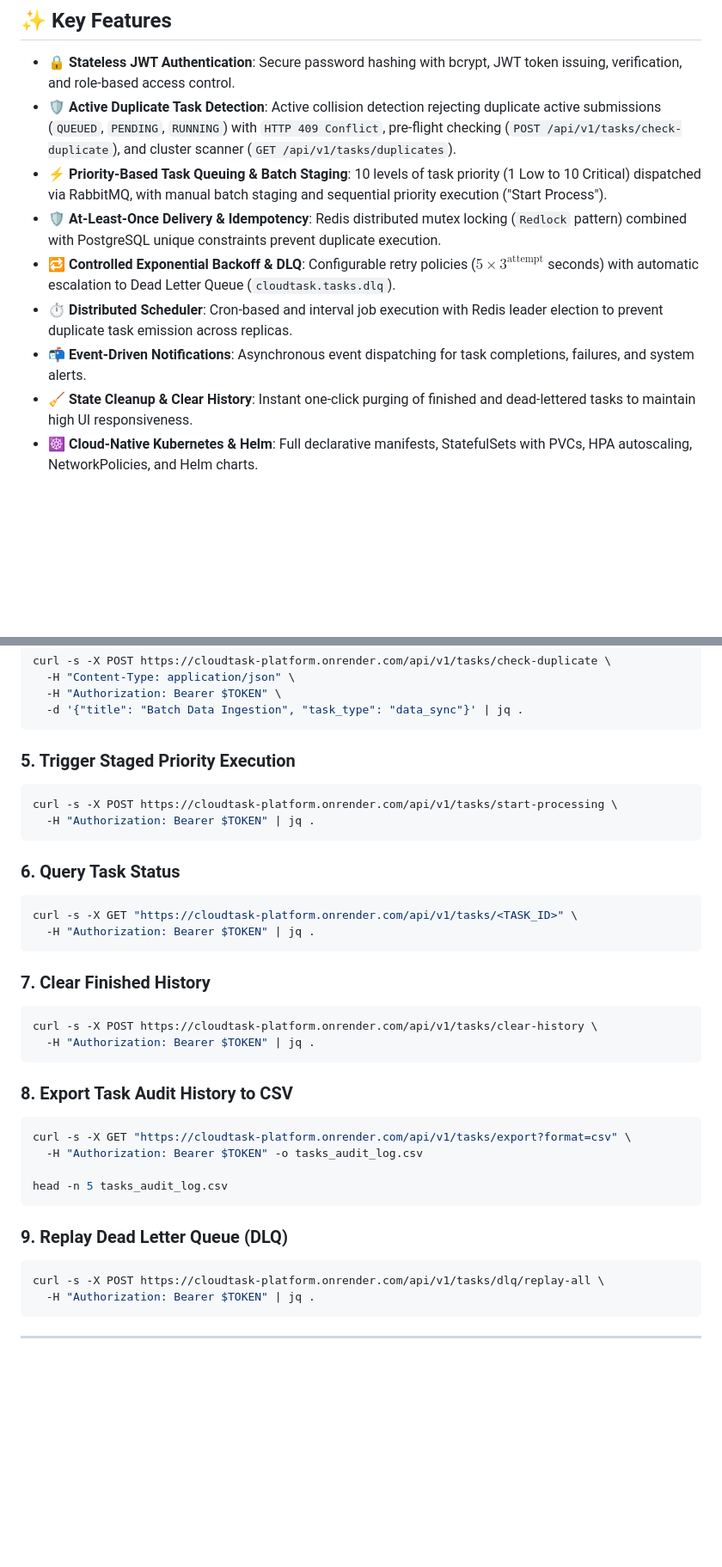
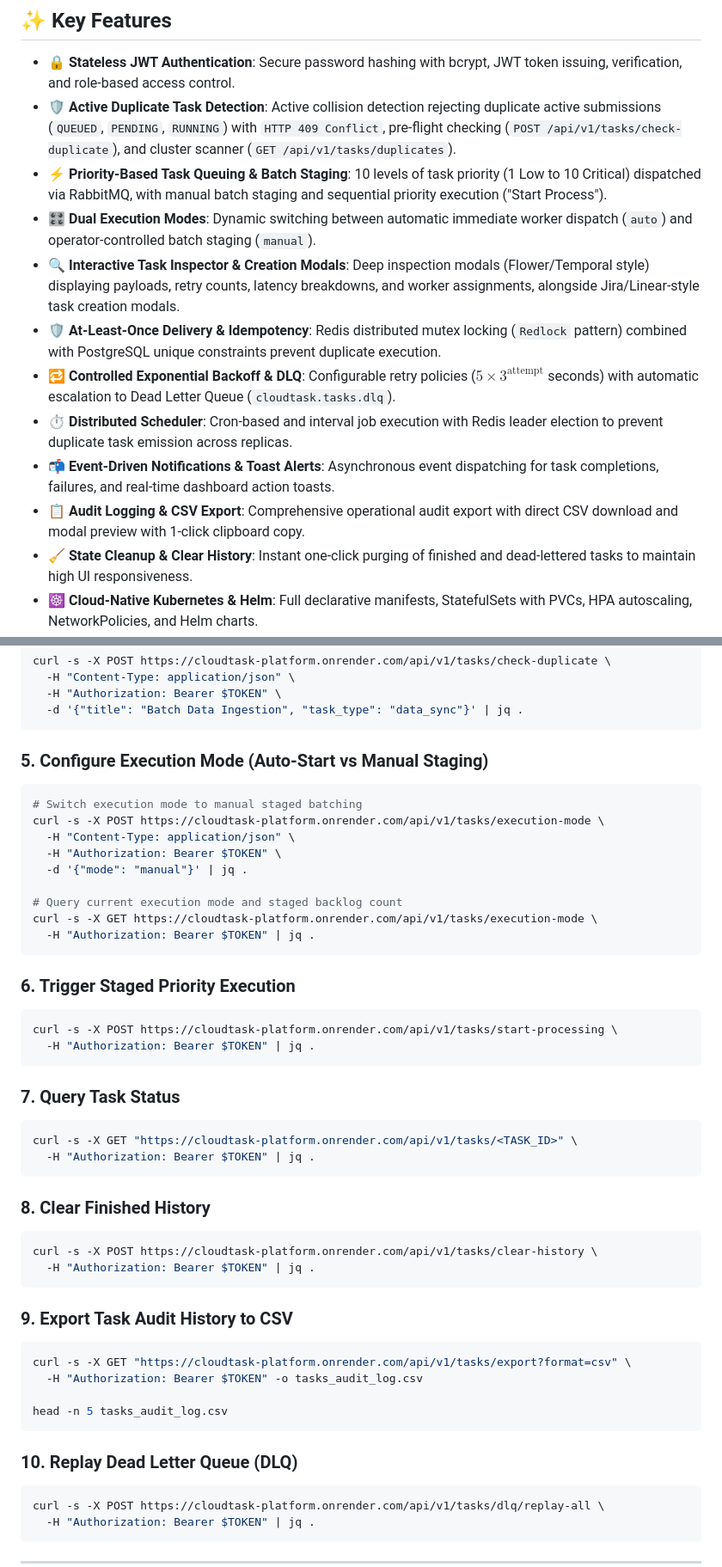
Before and after one commit to venkatnikhil616/CloudForge, a Markdown page: README.md, 2 parts joined by grey strips. Shown at 86% size. GitHub-like rendering; blank space fills up the shorter version.

````diff
--- a/README.md
+++ b/README.md
@@ -120,10 +136,13 @@ The built-in Web Operations Dashboard (`/dashboard`) provides end-to-end task li
 - 🔒 **Stateless JWT Authentication**: Secure password hashing with bcrypt, JWT token issuing, verification, and role-based access control.
 - 🛡️ **Active Duplicate Task Detection**: Active collision detection rejecting duplicate active submissions (`QUEUED`, `PENDING`, `RUNNING`) with `HTTP 409 Conflict`, pre-flight checking (`POST /api/v1/tasks/check-duplicate`), and cluster scanner (`GET /api/v1/tasks/duplicates`).
 - ⚡ **Priority-Based Task Queuing & Batch Staging**: 10 levels of task priority (1 Low to 10 Critical) dispatched via RabbitMQ, with manual batch staging and sequential priority execution ("Start Process").
+- 🎛️ **Dual Execution Modes**: Dynamic switching between automatic immediate worker dispatch (`auto`) and operator-controlled batch staging (`manual`).
+- 🔍 **Interactive Task Inspector & Creation Modals**: Deep inspection modals (Flower/Temporal style) displaying payloads, retry counts, latency breakdowns, and worker assignments, alongside Jira/Linear-style task creation modals.
 - 🛡️ **At-Least-Once Delivery & Idempotency**: Redis distributed mutex locking (`Redlock` pattern) combined with PostgreSQL unique constraints prevent duplicate execution.
 - 🔁 **Controlled Exponential Backoff & DLQ**: Configurable retry policies ($5 \times 3^{\text{attempt}}$ seconds) with automatic escalation to Dead Letter Queue (`cloudtask.tasks.dlq`).
 - ⏱️ **Distributed Scheduler**: Cron-based and interval job execution with Redis leader election to prevent duplicate task emission across replicas.
-- 📬 **Event-Driven Notifications**: Asynchronous event dispatching for task completions, failures, and system alerts.
+- 📬 **Event-Driven Notifications & Toast Alerts**: Asynchronous event dispatching for task completions, failures, and real-time dashboard action toasts.
+- 📋 **Audit Logging & CSV Export**: Comprehensive operational audit export with direct CSV download and modal preview with 1-click clipboard copy.
 - 🧹 **State Cleanup & Clear History**: Instant one-click purging of finished and dead-lettered tasks to maintain high UI responsiveness.
 - ☸️ **Cloud-Native Kubernetes & Helm**: Full declarative manifests, StatefulSets with PVCs, HPA autoscaling, NetworkPolicies, and Helm charts.
 - 🚀 **GitOps Deployment**: Declarative sync and automated deployments via Argo CD.
@@ -171,25 +190,38 @@ curl -s -X POST https://cloudtask-platform.onrender.com/api/v1/tasks/check-dupli
   -d '{"title": "Batch Data Ingestion", "task_type": "data_sync"}' | jq .
 ```
 
-### 5. Trigger Staged Priority Execution
+### 5. Configure Execution Mode (Auto-Start vs Manual Staging)
+```bash
+# Switch execution mode to manual staged batching
+curl -s -X POST https://cloudtask-platform.onrender.com/api/v1/tasks/execution-mode \
+  -H "Content-Type: application/json" \
+  -H "Authorization: Bearer $TOKEN" \
+  -d '{"mode": "manual"}' | jq .
+
+# Query current execution mode and staged backlog count
+curl -s -X GET https://cloudtask-platform.onrender.com/api/v1/tasks/execution-mode \
+  -H "Authorization: Bearer $TOKEN" | jq .
+```
+
+### 6. Trigger Staged Priority Execution
 ```bash
 curl -s -X POST https://cloudtask-platform.onrender.com/api/v1/tasks/start-processing \
   -H "Authorization: Bearer $TOKEN" | jq .
 ```
 
-### 6. Query Task Status
+### 7. Query Task Status
 ```bash
 curl -s -X GET "https://cloudtask-platform.onrender.com/api/v1/tasks/<TASK_ID>" \
   -H "Authorization: Bearer $TOKEN" | jq .
 ```
 
-### 7. Clear Finished History
+### 8. Clear Finished History
 ```bash
 curl -s -X POST https://cloudtask-platform.onrender.com/api/v1/tasks/clear-history \
   -H "Authorization: Bearer $TOKEN" | jq .
 ```
 
-### 8. Export Task Audit History to CSV
+### 9. Export Task Audit History to CSV
 ```bash
 curl -s -X GET "https://cloudtask-platform.onrender.com/api/v1/tasks/export?format=csv" \
   -H "Authorization: Bearer $TOKEN" -o tasks_audit_log.csv
@@ -197,7 +229,7 @@ curl -s -X GET "https://cloudtask-platform.onrender.com/api/v1/tasks/export?form
 head -n 5 tasks_audit_log.csv
 ```
 
-### 9. Replay Dead Letter Queue (DLQ)
+### 10. Replay Dead Letter Queue (DLQ)
 ```bash
 curl -s -X POST https://cloudtask-platform.onrender.com/api/v1/tasks/dlq/replay-all \
   -H "Authorization: Bearer $TOKEN" | jq .
````
Also changed, not shown: other parts of README.md (+38 -22 lines).
